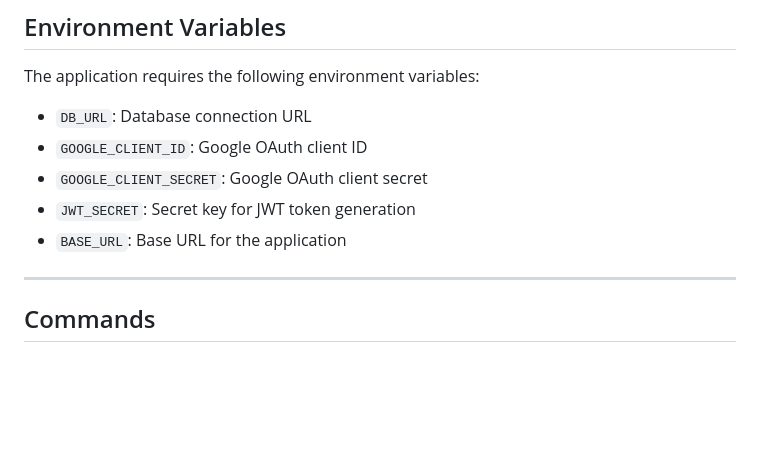
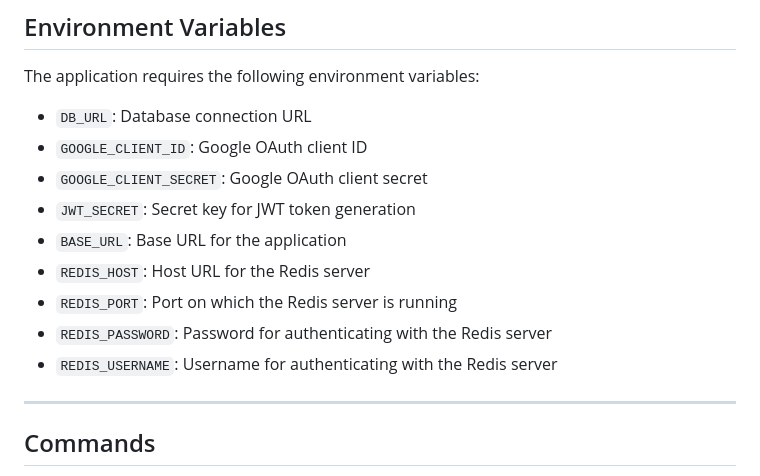
Before and after one commit to srikanthg199/short-url, a Markdown page: README.md, the part around the change. Drawn GitHub-style; blank space fills up the shorter version.

Commit message:
Updated env

```diff
--- a/README.md
+++ b/README.md
@@ -40,6 +40,10 @@ The application requires the following environment variables:
 -   `GOOGLE_CLIENT_SECRET`: Google OAuth client secret
 -   `JWT_SECRET`: Secret key for JWT token generation
 -   `BASE_URL`: Base URL for the application
+-   `REDIS_HOST`: Host URL for the Redis server
+-   `REDIS_PORT`: Port on which the Redis server is running
+-   `REDIS_PASSWORD`: Password for authenticating with the Redis server
+-   `REDIS_USERNAME`: Username for authenticating with the Redis server
 
 ---
 
```
